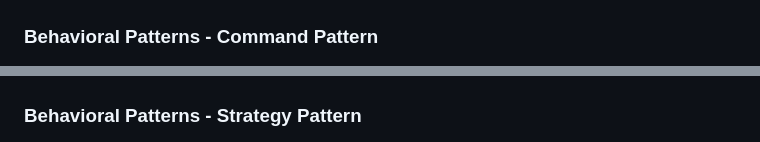
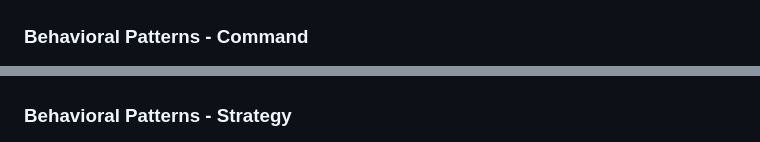
Before and after one commit to buraksenyurt/enterprise-patterns-with-java, a Markdown page: README.md, 2 parts joined by grey strips. Drawn GitHub-style.

```diff
--- a/README.md
+++ b/README.md
@@ -43,10 +43,10 @@ Yardımcı diagramlar.
 
 ![Flyweight Pattern](./images/FlyweightPatternUml.png)
 
-### Behavioral Patterns - Command Pattern
+### Behavioral Patterns - Command
 
 ![Command Pattern](./images/CommandPatternUml.png)
 
-### Behavioral Patterns - Strategy Pattern
+### Behavioral Patterns - Strategy
 
 ![Strategy Pattern](./images/StrategyPatternUml.png)
```
Also changed, not shown: other parts of README.md (+6 -2 lines), images/ObserverPatternUml.png (added).
